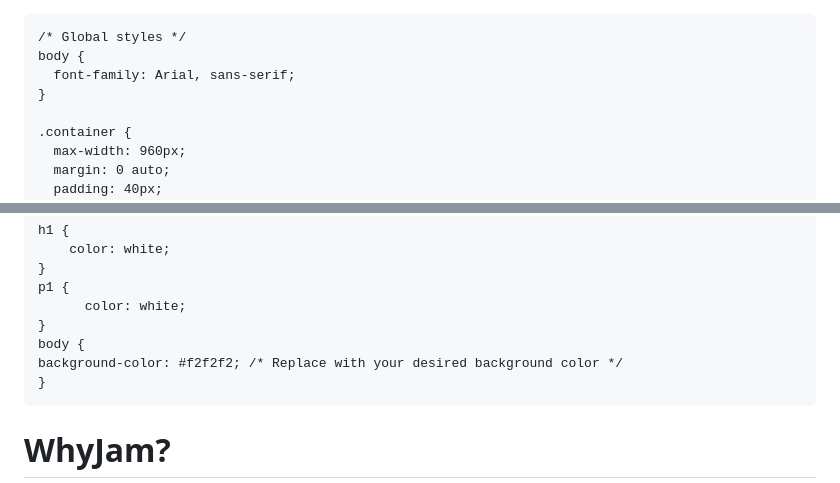
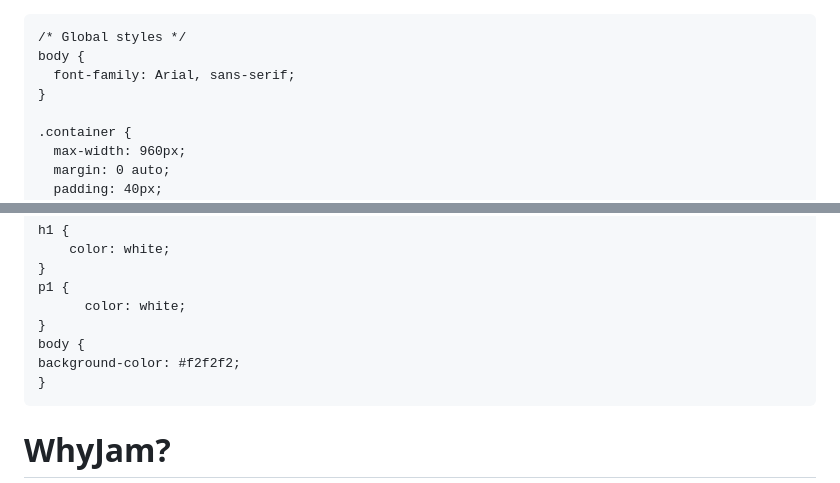
Before and after one commit to WhyJam/WhyJam.github.io, a Markdown page: README.md, 2 parts joined by grey strips. Drawn GitHub-style.

```diff
--- a/README.md
+++ b/README.md
@@ -1,4 +1,3 @@
-<!DOCTYPE html>
 <html>
 <head>
   <title>Law Firm Website</title>
@@ -130,7 +129,7 @@
           color: white;
     }
     body {
-    background-color: #f2f2f2; /* Replace with your desired background color */
+    background-color: #f2f2f2;
     }
   </style>
 </head>
```
